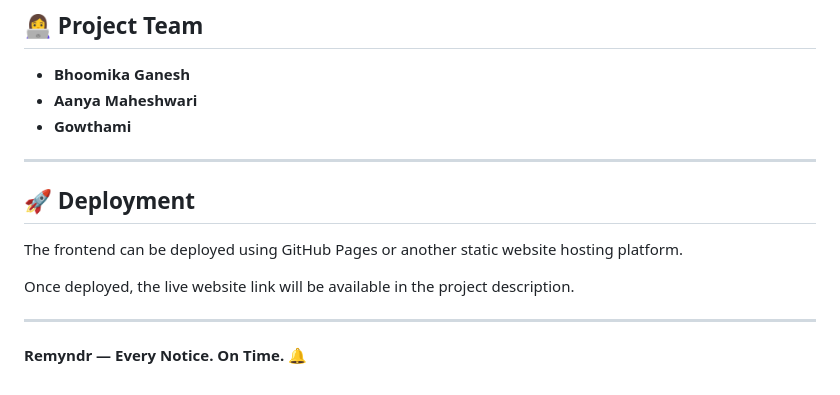
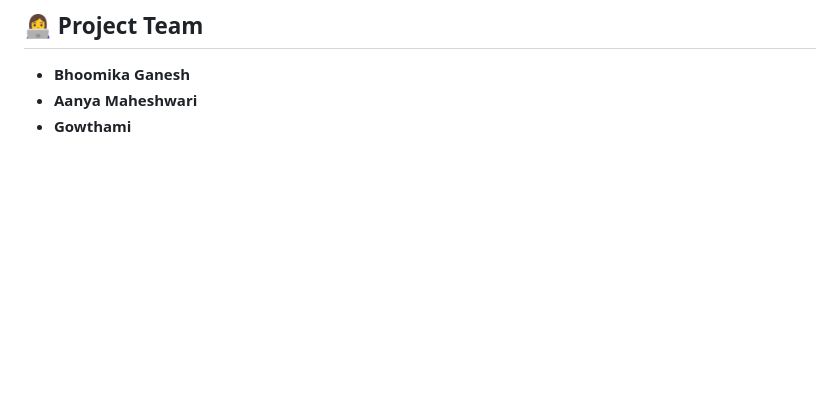
Before and after one commit to bhoomika-ganesh/Remyndr, a Markdown page: README.md, the part around the change. Rendered like a GitHub page; blank space fills up the shorter version.

```diff
--- a/README.md
+++ b/README.md
@@ -95,15 +95,3 @@ The goal is to bring essential college information and productivity tools togeth
 - **Bhoomika Ganesh**
 - **Aanya Maheshwari**
 - **Gowthami**
-
----
-
-## 🚀 Deployment
-
-The frontend can be deployed using GitHub Pages or another static website hosting platform.
-
-Once deployed, the live website link will be available in the project description.
-
----
-
-**Remyndr — Every Notice. On Time.** 🔔
```
